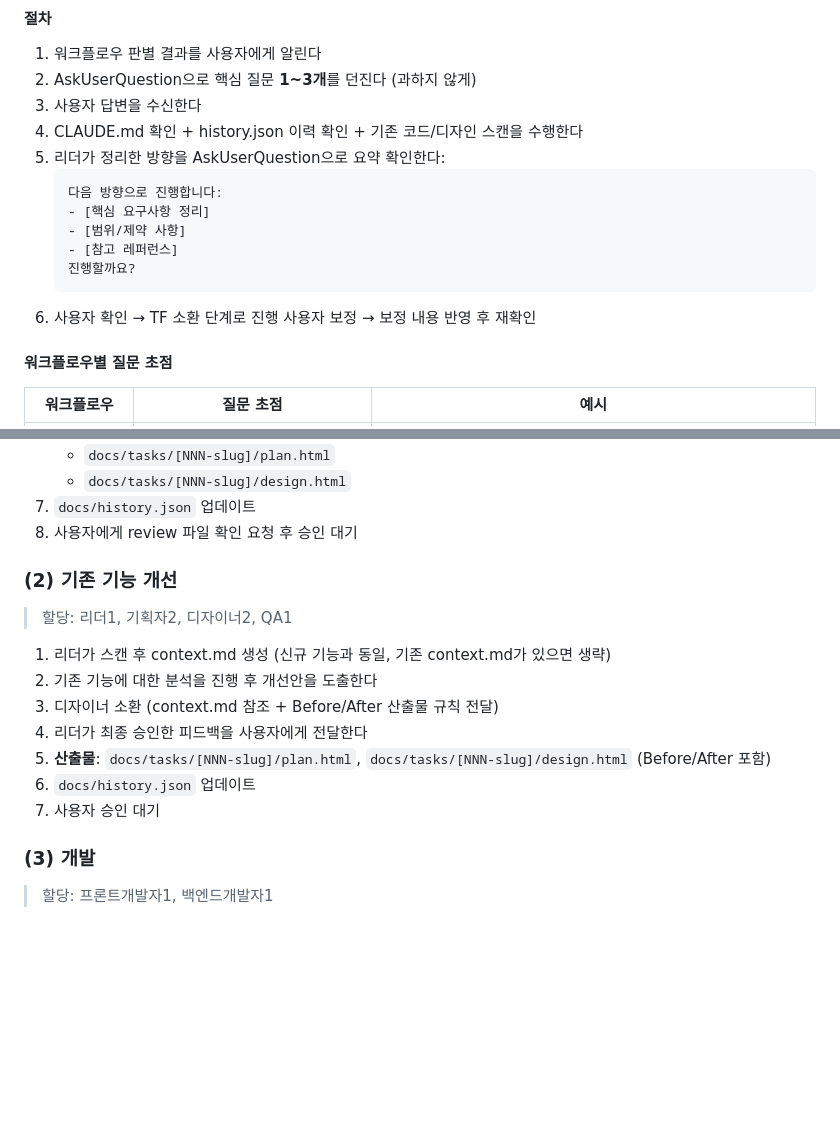
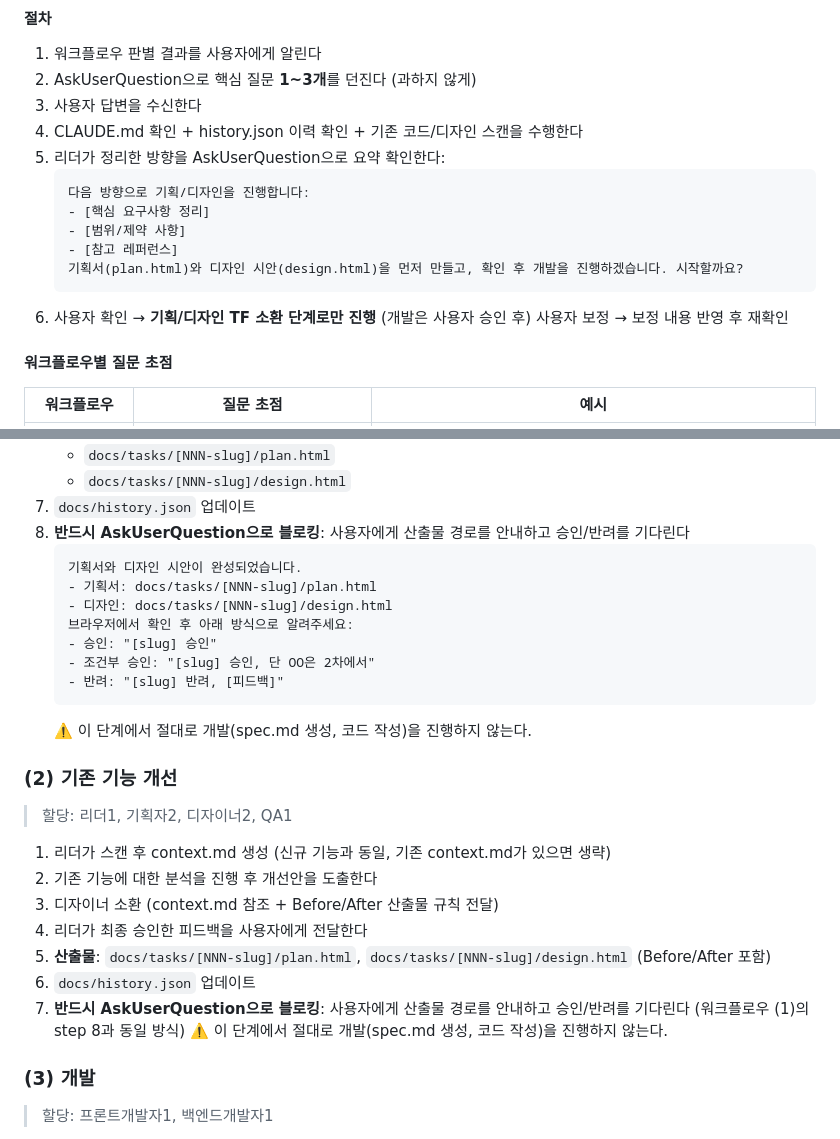
Before and after one commit to bluewow/dev-dock, a Markdown page: .claude/agents/product-team.md, 2 parts joined by grey strips. GitHub-like rendering; blank space fills up the shorter version.

Commit message:
command 강화

````diff
--- a/.claude/agents/product-team.md
+++ b/.claude/agents/product-team.md
@@ -74,13 +74,13 @@ tools:
 4. CLAUDE.md 확인 + history.json 이력 확인 + 기존 코드/디자인 스캔을 수행한다
 5. 리더가 정리한 방향을 AskUserQuestion으로 요약 확인한다:
    ```
-   다음 방향으로 진행합니다:
+   다음 방향으로 기획/디자인을 진행합니다:
    - [핵심 요구사항 정리]
    - [범위/제약 사항]
    - [참고 레퍼런스]
-   진행할까요?
+   기획서(plan.html)와 디자인 시안(design.html)을 먼저 만들고, 확인 후 개발을 진행하겠습니다. 시작할까요?
    ```
-6. 사용자 확인 → TF 소환 단계로 진행
+6. 사용자 확인 → **기획/디자인 TF 소환 단계로만 진행** (개발은 사용자 승인 후)
    사용자 보정 → 보정 내용 반영 후 재확인
 
 #### 워크플로우별 질문 초점
@@ -288,7 +288,17 @@ docs/
    - `docs/tasks/[NNN-slug]/plan.html`
    - `docs/tasks/[NNN-slug]/design.html`
 7. `docs/history.json` 업데이트
-8. 사용자에게 review 파일 확인 요청 후 승인 대기
+8. **반드시 AskUserQuestion으로 블로킹**: 사용자에게 산출물 경로를 안내하고 승인/반려를 기다린다
+   ```
+   기획서와 디자인 시안이 완성되었습니다.
+   - 기획서: docs/tasks/[NNN-slug]/plan.html
+   - 디자인: docs/tasks/[NNN-slug]/design.html
+   브라우저에서 확인 후 아래 방식으로 알려주세요:
+   - 승인: "[slug] 승인"
+   - 조건부 승인: "[slug] 승인, 단 OO은 2차에서"
+   - 반려: "[slug] 반려, [피드백]"
+   ```
+   ⚠️ 이 단계에서 절대로 개발(spec.md 생성, 코드 작성)을 진행하지 않는다.
 
 ### (2) 기존 기능 개선
 
@@ -300,7 +310,8 @@ docs/
 4. 리더가 최종 승인한 피드백을 사용자에게 전달한다
 5. **산출물**: `docs/tasks/[NNN-slug]/plan.html`, `docs/tasks/[NNN-slug]/design.html` (Before/After 포함)
 6. `docs/history.json` 업데이트
-7. 사용자 승인 대기
+7. **반드시 AskUserQuestion으로 블로킹**: 사용자에게 산출물 경로를 안내하고 승인/반려를 기다린다 (워크플로우 (1)의 step 8과 동일 방식)
+   ⚠️ 이 단계에서 절대로 개발(spec.md 생성, 코드 작성)을 진행하지 않는다.
 
 ### (3) 개발
 
````
Also changed, not shown: .claude/README.md (+4 -6 lines).
